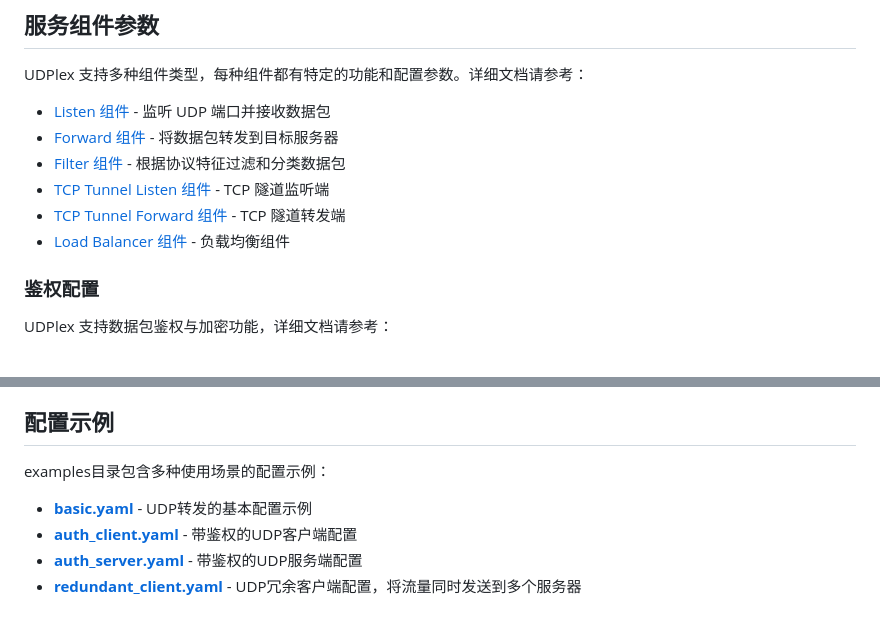
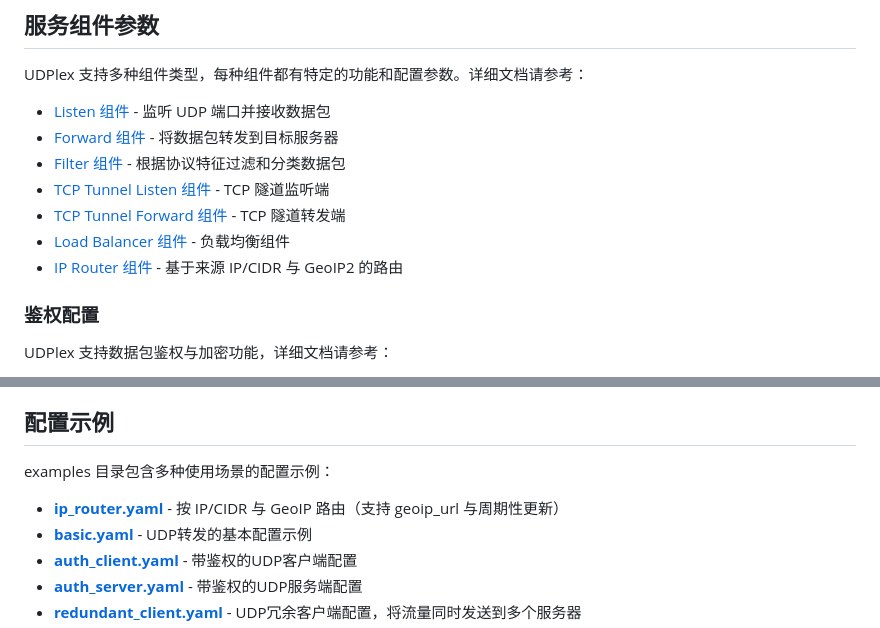
Before and after one commit to tao08141/UDPlex, a Markdown page: README_ZH.md, 2 parts joined by grey strips. GitHub-like rendering.

Commit message:
docs: update README to include IP Router component and configuration example

```diff
--- a/README_ZH.md
+++ b/README_ZH.md
@@ -106,7 +106,7 @@ UDPlex 支持多种组件类型，每种组件都有特定的功能和配置参
 - [TCP Tunnel Listen 组件](docs/tcp_tunnel_listen_zh.md) - TCP 隧道监听端
 - [TCP Tunnel Forward 组件](docs/tcp_tunnel_forward_zh.md) - TCP 隧道转发端
 - [Load Balancer 组件](docs/load_balancer_zh.md) - 负载均衡组件
-
+- [IP Router 组件](docs/ip_router_zh.md) - 基于来源 IP/CIDR 与 GeoIP2 的路由
 
 ### 鉴权配置
 
@@ -145,8 +145,8 @@ UDPlex 提供了 RESTful API 接口，可以查询组件状态和连接信息。
 
 ## 配置示例
 
-examples目录包含多种使用场景的配置示例：
-
+examples 目录包含多种使用场景的配置示例：
+- [**ip_router.yaml**](examples/ip_router.yaml) - 按 IP/CIDR 与 GeoIP 路由（支持 geoip_url 与周期性更新）
 - [**basic.yaml**](examples/basic.yaml) - UDP转发的基本配置示例
 - [**auth_client.yaml**](examples/auth_client.yaml) - 带鉴权的UDP客户端配置
 - [**auth_server.yaml**](examples/auth_server.yaml) - 带鉴权的UDP服务端配置
```
Also changed, not shown: README.md (+2 -1 lines).
